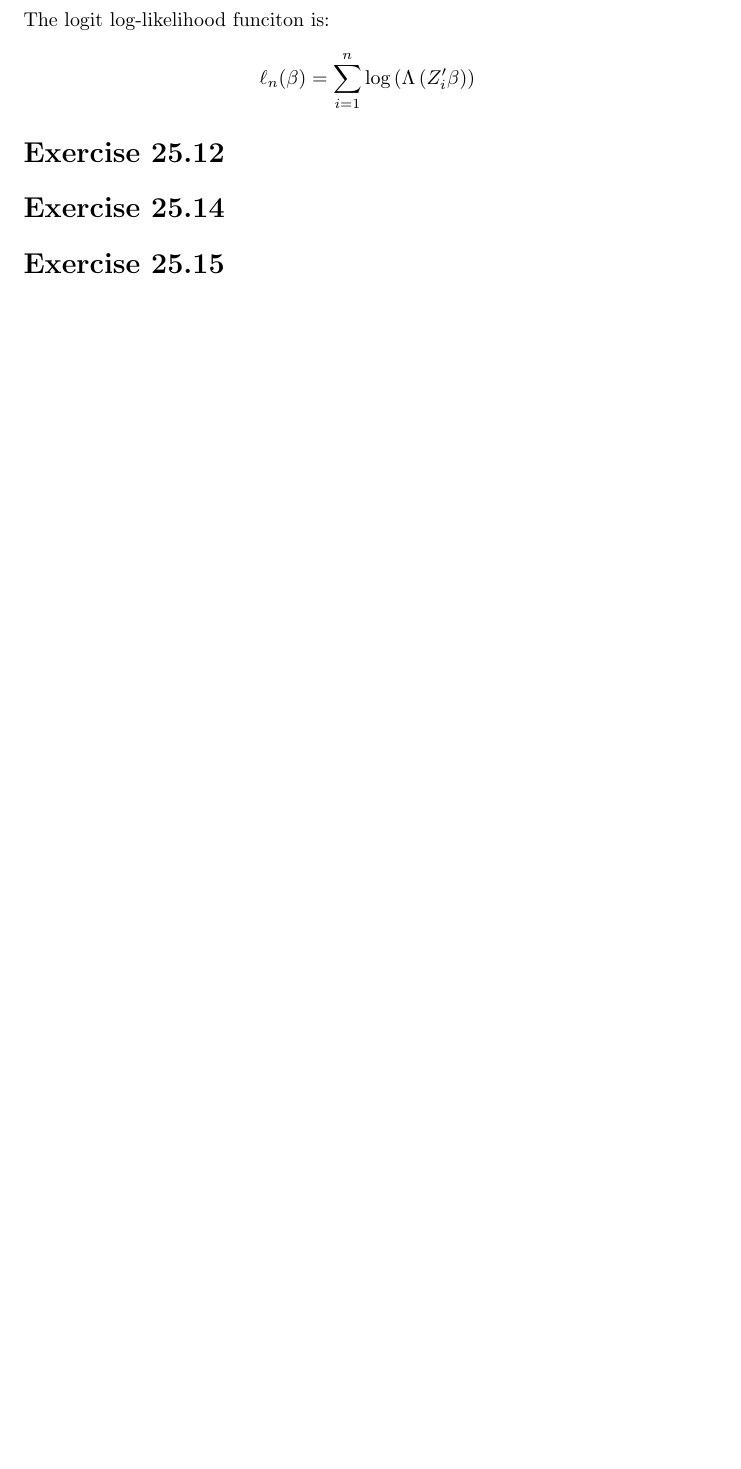
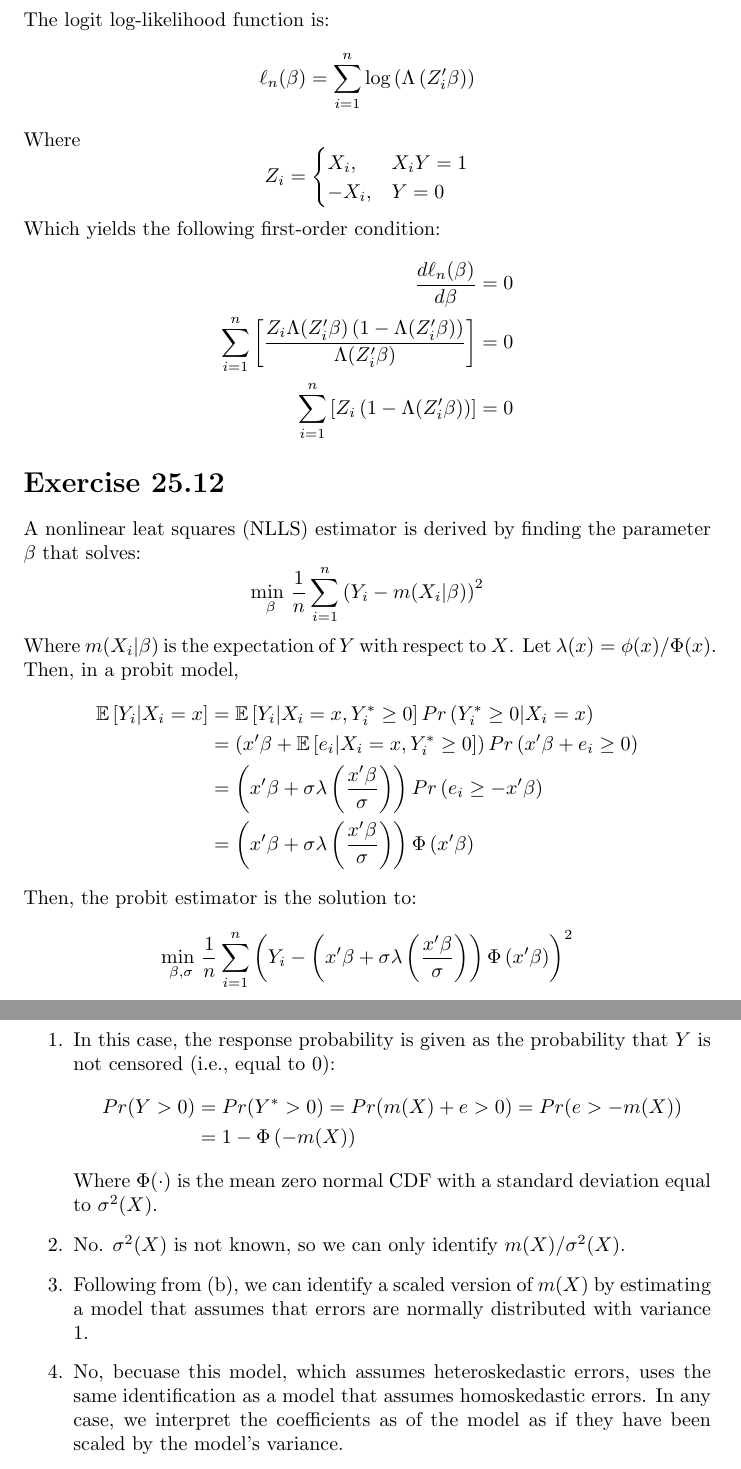
Before and after one commit to dannyedgel/coursework, a LaTeX problem sheet (s21/econ710/Q2/problem_sets/PS11/edgel_ps11.tex): part of page 2 of 2 before the commit and two parts of pages 2 and 3 of 6 after it, the two joined at a grey line, cut so that both start at the same text, the shorter picture padded with empty space. Compiled offline with pdfLaTeX; a LaTeX package or settings file that is missing is left out.

Commit message:
progress on metrics ps11

```diff
--- a/s21/econ710/Q2/problem_sets/PS11/edgel_ps11.tex
+++ b/s21/econ710/Q2/problem_sets/PS11/edgel_ps11.tex
@@ -182,17 +182,54 @@ Where $Y=1$ with probability $P(x)$ and ${Y=0}$ with probability ${1-P(x)}$. Now
 %%%________________________________________________________________%%%
 
 \section*{Exercise 25.9}
-The logit log-likelihood funciton is:
+The logit log-likelihood function is:
 \[
 	\ell_n(\beta) = \sumn\loge{\Lambda\left(Z_i'\beta\right)}
 \]
+Where $$ Z_i = \begin{cases} X_i, &X_i Y = 1 \\ -X_i, &Y=0\end{cases} $$ Which yields the following first-order condition:
+\begin{align*}
+																		\frac{d\ell_n(\beta)}{d\beta}	&= 0	\\
+	\sumn\left[\frac{Z_i\Lambda(Z_i'\beta)\left(1-\Lambda(Z_i'\beta)\right)}{\Lambda(Z_i'\beta)}\right]	&= 0	\\
+												\sumn\left[Z_i\left(1-\Lambda(Z_i'\beta)\right)\right]	&= 0
+\end{align*}
 
 %%%________________________________________________________________%%%
 
 \section*{Exercise 25.12}
+A nonlinear leat squares (NLLS) estimator is derived by finding the parameter $\beta$ that solves:
+\[
+	\usmin{\beta}\frac{1}{n}\sumn \left(Y_i-m(X_i|\beta)\right)^2
+\]
+Where ${m(X_i|\beta)}$ is the expectation of $Y$ with respect to $X$. Let ${\lambda(x)=\phi(x)/\Phi(x)}$. Then, in a probit model,
+\begin{align*}
+	\E{Y_i|X_i=x}	&= \E{Y_i|X_i=x,Y_i^*\geq 0}Pr\left(Y_i^*\geq 0|X_i=x\right)												\\
+					&= \left(x'\beta + \E{e_i|X_i=x,Y_i^*\geq 0}\right)Pr\left(x'\beta+e_i\geq0\right)							\\
+					&= \left(x'\beta + \sigma\lambda\left(\frac{x'\beta}{\sigma}\right)\right)Pr\left(e_i\geq-x'\beta\right)	\\
+					&= \left(x'\beta + \sigma\lambda\left(\frac{x'\beta}{\sigma}\right)\right)\Phi\left(x'\beta\right)
+\end{align*}
+Then, the probit estimator is the solution to:
+\[
+	\usmin{\beta,\sigma}\frac{1}{n}\sumn \left(Y_i-\left(x'\beta + \sigma\lambda\left(\frac{x'\beta}{\sigma}\right)\right)\Phi\left(x'\beta\right)\right)^2
+\]
 
 %%%________________________________________________________________%%%
 
 \section*{Exercise 25.14}
 
+\begin{enumerate}
+	\item In this case, the response probability is given as the probability that $Y$ is not censored (i.e., equal to 0):
+		\begin{align*}
+			Pr(Y>0)	&= Pr(Y^*>0) = Pr(m(X) + e>0) = Pr(e>-m(X))	\\
+					&= 1 - \Phi\left(-m(X)\right)
+		\end{align*}
+		Where $\Phi(\cdot)$ is the mean zero normal CDF with a standard deviation equal to $\sigma^2(X)$.
+
+	\item No. $\sigma^2(X)$ is not known, so we can only identify $m(X)/\sigma^2(X)$.
+
+	\item Following from (b), we can identify a scaled version of $m(X)$ by estimating a model that assumes that errors are normally distributed with variance 1.
+
+	\item No, becuase this model, which assumes heteroskedastic errors, uses the same identification as a model that assumes homoskedastic errors. In any case, we interpret the coefficients as of the model as if they have been scaled by the model's variance.
+
+\end{enumerate}
+
 %%%________________________________________________________________%%%
```
Also changed, not shown: s21/econ710/Q2/problem_sets/PS11/edgel_ps11.pdf, s21/econ710/Q2/problem_sets/PS11/edgel_ps11.tex (10 more changed lines), 1 other file.
